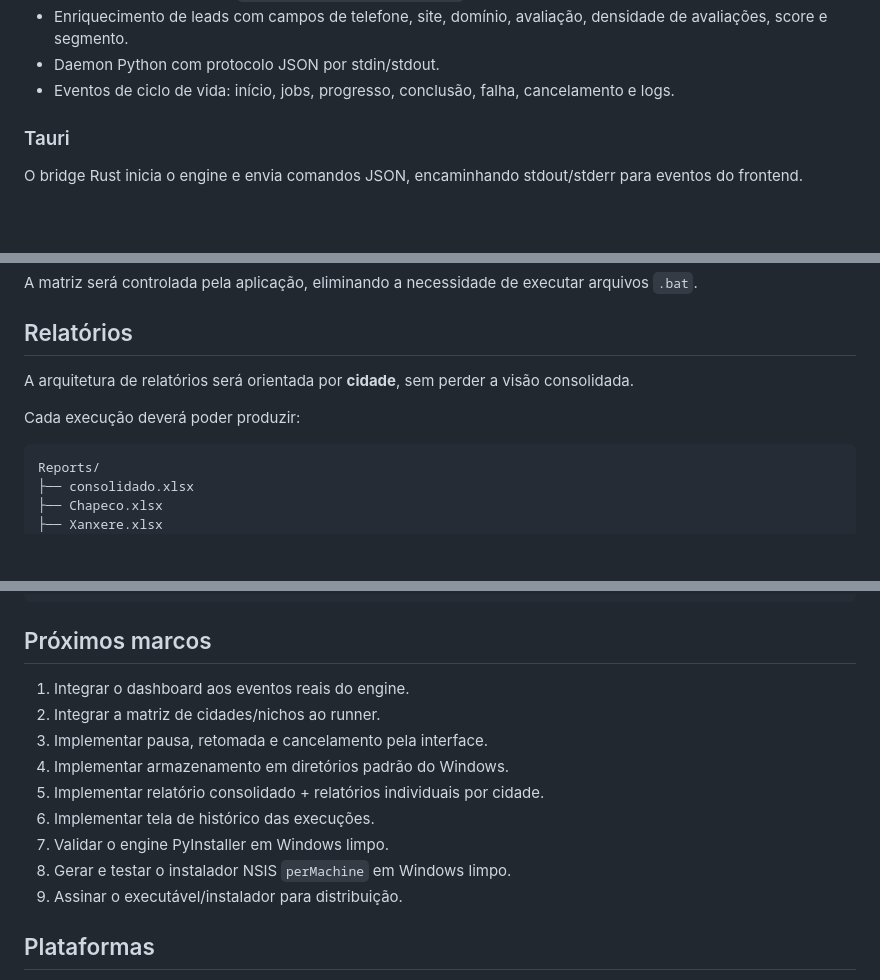
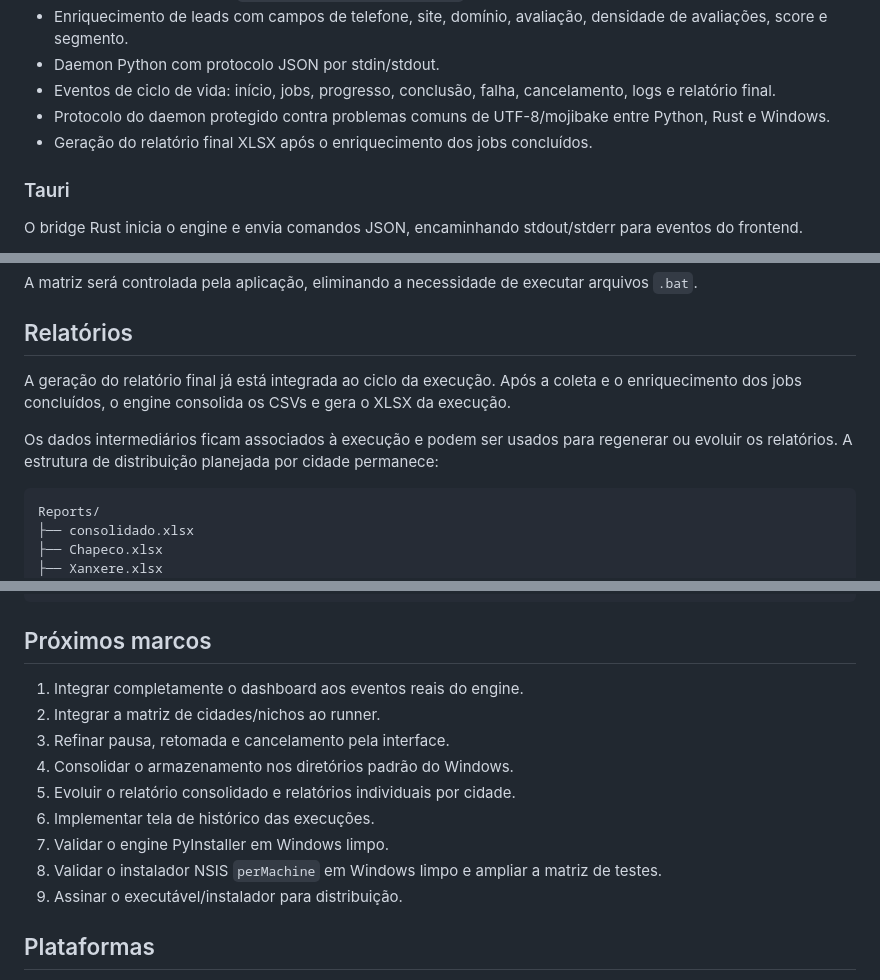
Before and after one commit to bloodshinoda/chupacabra, a Markdown page: README.md, 3 parts joined by grey strips. GitHub-like rendering; blank space fills up the shorter version.

Commit message:
Atualiza README para a versão 0.3.0

````diff
--- a/README.md
+++ b/README.md
@@ -40,7 +40,9 @@ A meta de distribuição atual é **Windows + instalador NSIS por máquina**, in
 - Execução organizada em `runs/<run_id>/jobs/<job_id>/` durante o desenvolvimento.
 - Enriquecimento de leads com campos de telefone, site, domínio, avaliação, densidade de avaliações, score e segmento.
 - Daemon Python com protocolo JSON por stdin/stdout.
-- Eventos de ciclo de vida: início, jobs, progresso, conclusão, falha, cancelamento e logs.
+- Eventos de ciclo de vida: início, jobs, progresso, conclusão, falha, cancelamento, logs e relatório final.
+- Protocolo do daemon protegido contra problemas comuns de UTF-8/mojibake entre Python, Rust e Windows.
+- Geração do relatório final XLSX após o enriquecimento dos jobs concluídos.
 
 ### Tauri
 
@@ -122,9 +124,9 @@ A matriz será controlada pela aplicação, eliminando a necessidade de executar
 
 ## Relatórios
 
-A arquitetura de relatórios será orientada por **cidade**, sem perder a visão consolidada.
+A geração do relatório final já está integrada ao ciclo da execução. Após a coleta e o enriquecimento dos jobs concluídos, o engine consolida os CSVs e gera o XLSX da execução.
 
-Cada execução deverá poder produzir:
+Os dados intermediários ficam associados à execução e podem ser usados para regenerar ou evoluir os relatórios. A estrutura de distribuição planejada por cidade permanece:
 
 ```text
 Reports/
@@ -276,14 +278,14 @@ chupacabra/
 
 ## Próximos marcos
 
-1. Integrar o dashboard aos eventos reais do engine.
+1. Integrar completamente o dashboard aos eventos reais do engine.
 2. Integrar a matriz de cidades/nichos ao runner.
-3. Implementar pausa, retomada e cancelamento pela interface.
-4. Implementar armazenamento em diretórios padrão do Windows.
-5. Implementar relatório consolidado + relatórios individuais por cidade.
+3. Refinar pausa, retomada e cancelamento pela interface.
+4. Consolidar o armazenamento nos diretórios padrão do Windows.
+5. Evoluir o relatório consolidado e relatórios individuais por cidade.
 6. Implementar tela de histórico das execuções.
 7. Validar o engine PyInstaller em Windows limpo.
-8. Gerar e testar o instalador NSIS `perMachine` em Windows limpo.
+8. Validar o instalador NSIS `perMachine` em Windows limpo e ampliar a matriz de testes.
 9. Assinar o executável/instalador para distribuição.
 
 ## Plataformas
````
Also changed, not shown: other parts of README.md (+2 -2 lines).
